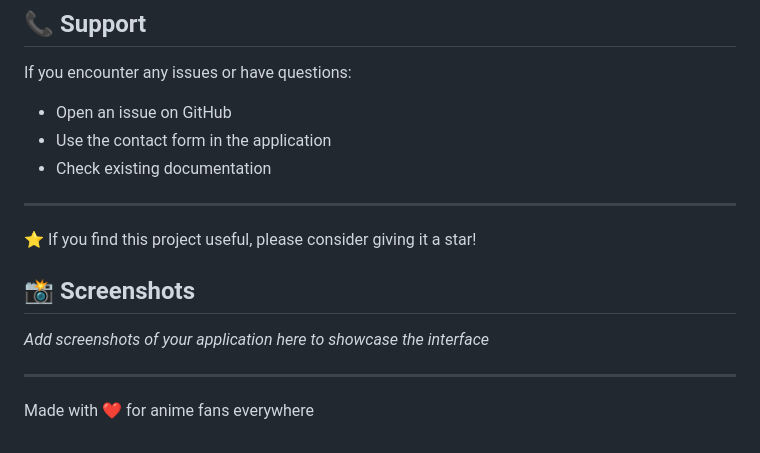
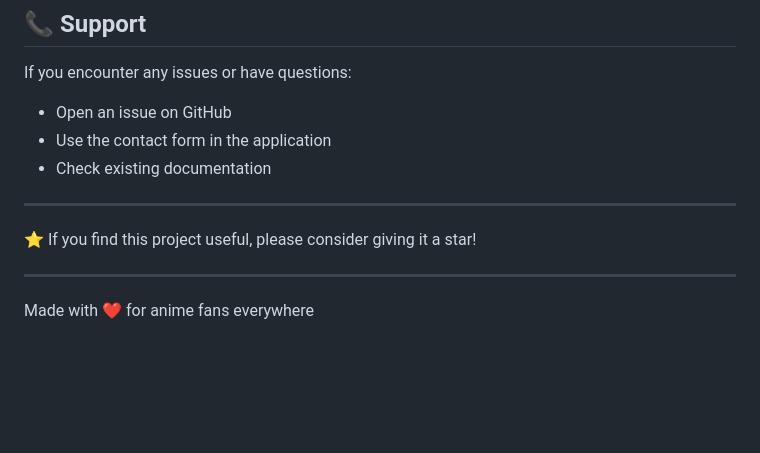
Before and after one commit to Madan-21/AniCore, a Markdown page: README.md, the part around the change. GitHub-like rendering; blank space fills up the shorter version.

Commit message:
Remove screenshots section from README
Removed the screenshots section from the README.

```diff
--- a/README.md
+++ b/README.md
@@ -199,10 +199,6 @@ If you encounter any issues or have questions:
 
 ⭐ If you find this project useful, please consider giving it a star!
 
-## 📸 Screenshots
-
-*Add screenshots of your application here to showcase the interface*
-
 ---
 
 Made with ❤️ for anime fans everywhere
```
